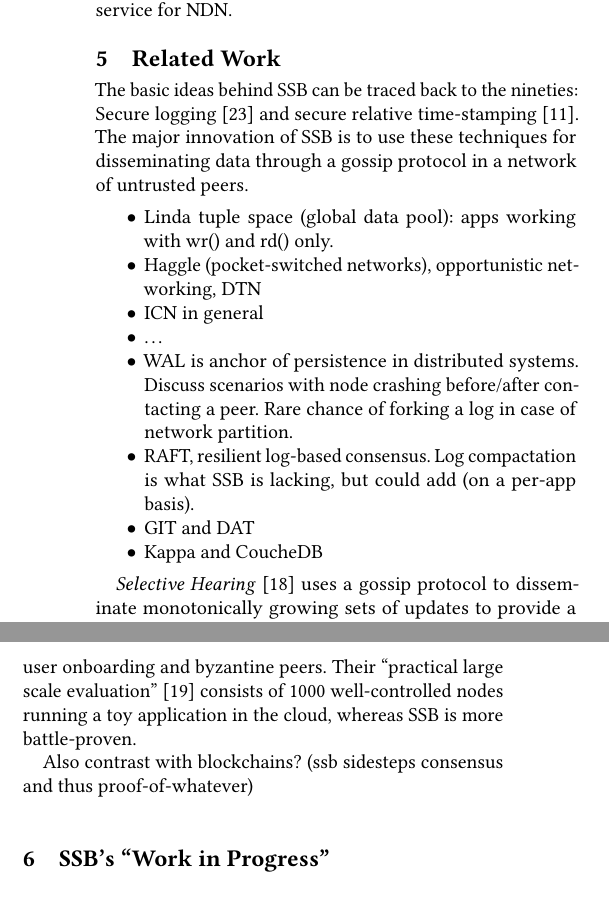
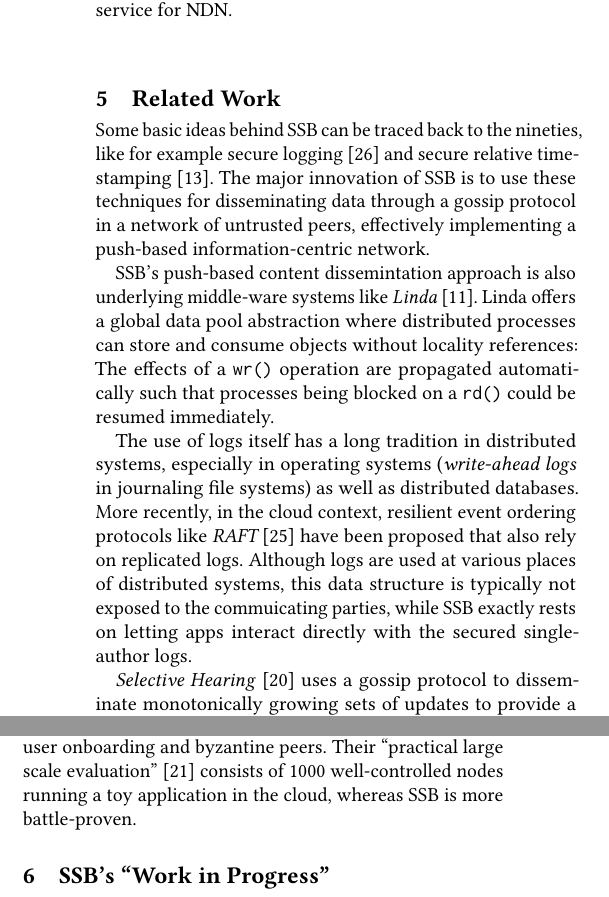
Before and after one commit to tschudin/ssb-icn2019-paper, a LaTeX paper (main.tex): two parts of the columns of page 11 of 15, joined at a grey line, cut so that both start at the same text. Compiled offline with pdfLaTeX.

Commit message:
'related work' now in acceptable state

```diff
--- a/main.tex
+++ b/main.tex
@@ -881,22 +881,34 @@ push-only service for NDN.
 % ----------------------------------------------------------------------
 \section{Related Work}
 
-The basic ideas behind SSB can be traced back to the nineties: Secure logging~\cite{schneier1998cryptographic} and secure relative time-stamping~\cite{haber1990time}. The major innovation of SSB is to use these techniques for disseminating data through a gossip protocol in a network of untrusted peers.
+Some basic ideas behind SSB can be traced back to the nineties, like
+for example secure logging~\cite{schneier1998cryptographic} and secure
+relative time-stamping~\cite{haber1990time}. The major innovation of
+SSB is to use these techniques for disseminating data through a gossip
+protocol in a network of untrusted peers, effectively implementing a
+push-based information-centric network.
 
-\begin{itemize}
-\item Linda tuple space (global data pool): apps working with wr() and rd() only.
-\item Haggle (pocket-switched networks), opportunistic networking, DTN
-\item ICN in general
-\item \ldots
-\item WAL is anchor of persistence in distributed systems. Discuss scenarios with node crashing before/after contacting a peer. Rare chance of forking a log in case of network partition.
-\item RAFT, resilient log-based consensus. Log compactation is what SSB is lacking, but could add (on a per-app basis).
-\item GIT and DAT
-\item Kappa and CoucheDB
-\end{itemize}
+SSB's push-based content dissemintation approach is also
+underlying middle-ware systems like
+{\em Linda}~\cite{Gelernter:1985:GCL:2363.2433}. Linda offers a global data
+pool abstraction where distributed processes can store and consume
+objects without locality references: The effects of a {\tt wr()}
+operation are propagated automatically such that processes being
+blocked on a {\tt rd()} could be resumed immediately.
+
+The use of logs itself has a long tradition in distributed systems,
+especially in operating systems ({\em write-ahead logs} in journaling file
+systems) as well as distributed databases. More recently, in the cloud
+context, resilient event ordering protocols like
+{\em RAFT}~\cite{DBLP:conf/usenix/OngaroO14} have been proposed that also
+rely on replicated logs. Although logs are used at various places of
+distributed systems, this data structure is typically not exposed to
+the commuicating parties, while SSB exactly rests on letting apps
+interact directly with the secured single-author logs.
 
 \textit{Selective Hearing}~\cite{meiklejohn2015selective} uses a gossip protocol to disseminate monotonically growing sets of updates to provide a runtime or the Lasp~\cite{meiklejohn2015lasp} programming language. The general architecture is similar to that of SSB, the most striking difference is that Lasp is by design restricted to CRDTs. SSB can be considered more low-level, developers are free to choose a strategy for dealing with concurrency and eventual consistency. Selective hearing was developed in a more traditional research approach, so it glosses over some of the difficult problems encountered in the ``real world'' such as user onboarding and byzantine peers. Their ``practical large scale evaluation''~\cite{meiklejohn2017lasp} consists of 1000 well-controlled nodes running a toy application in the cloud, whereas SSB is more battle-proven.
 
-Also contrast with blockchains? (ssb sidesteps consensus and thus proof-of-whatever)
+% Also contrast with blockchains? (ssb sidesteps consensus and thus proof-of-whatever)
 
 % ----------------------------------------------------------------------
 
```
Also changed, not shown: main.bib (+38 -0 lines), main.pdf, main.tex (4 more changed lines).
